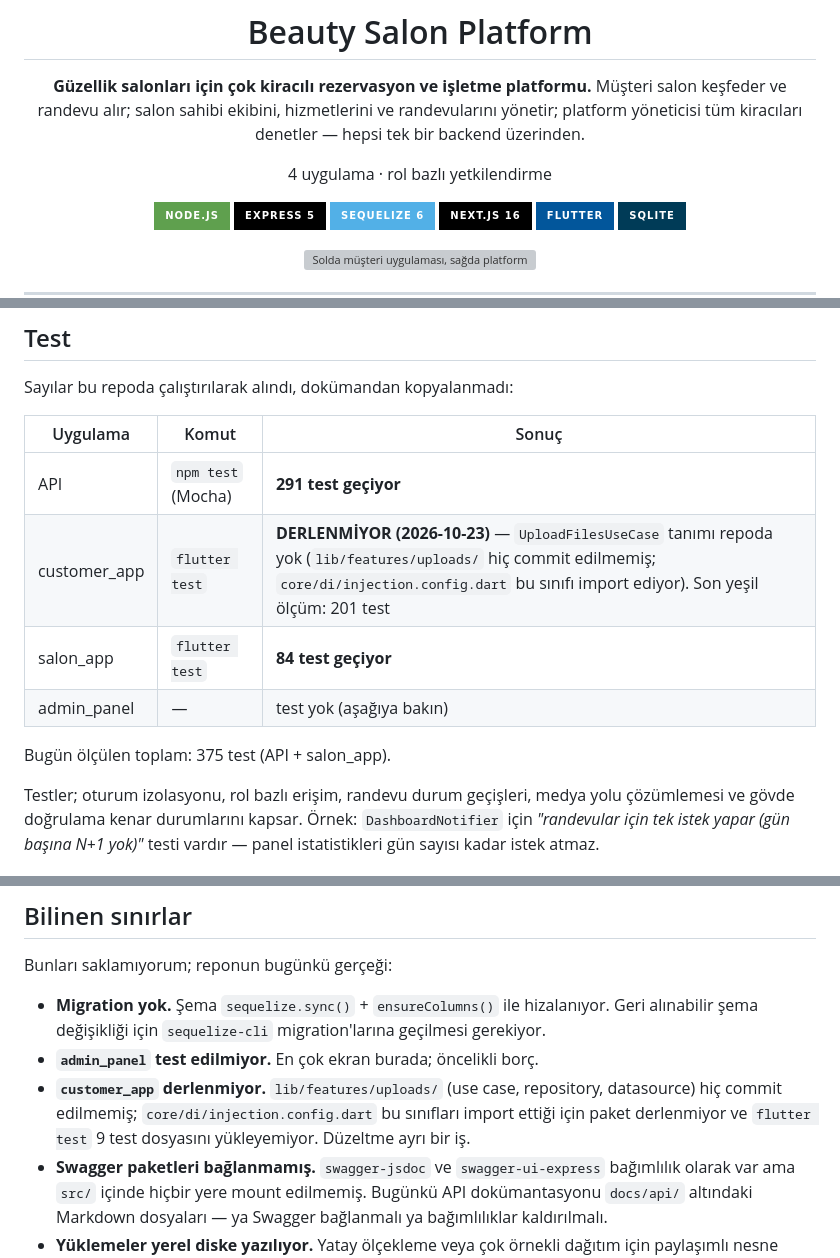
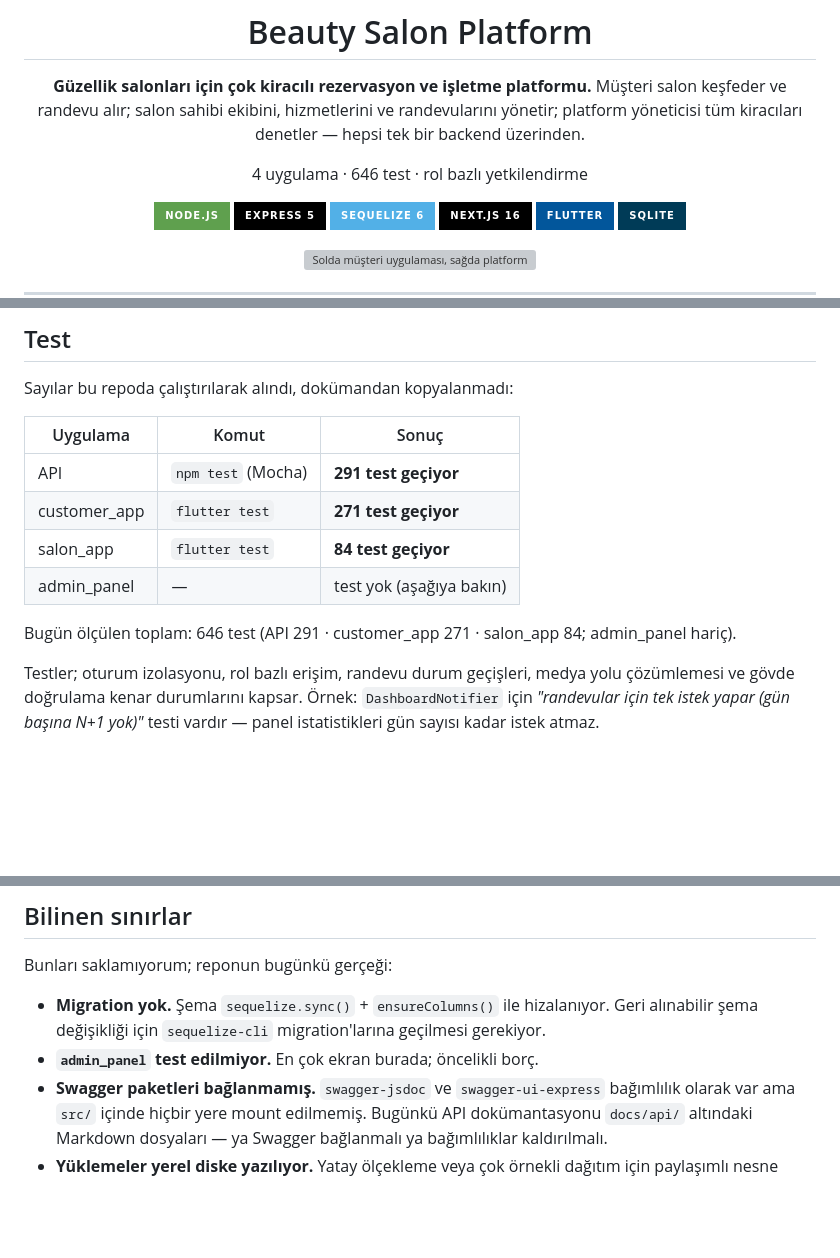
Before and after one commit to bahattinercan/beauty-salon, a Markdown page: README.md, 3 parts joined by grey strips. GitHub-like rendering; badges without logos; blank space fills up the shorter version; grey boxes are pictures that could not be loaded.

```diff
--- a/README.md
+++ b/README.md
@@ -8,7 +8,7 @@
 Müşteri salon keşfeder ve randevu alır; salon sahibi ekibini, hizmetlerini ve randevularını yönetir;
 platform yöneticisi tüm kiracıları denetler — hepsi tek bir backend üzerinden.
 
-4 uygulama · rol bazlı yetkilendirme
+4 uygulama · 646 test · rol bazlı yetkilendirme
 
 [![Node.js](https://img.shields.io/badge/Node.js-5FA04E?style=for-the-badge&logo=nodedotjs&logoColor=white)](https://nodejs.org)
 [![Express](https://img.shields.io/badge/Express%205-000000?style=for-the-badge&logo=express&logoColor=white)](https://expressjs.com)
@@ -105,11 +105,11 @@ Sayılar bu repoda çalıştırılarak alındı, dokümandan kopyalanmadı:
 | Uygulama | Komut | Sonuç |
 |---|---|---|
 | API | `npm test` (Mocha) | **291 test geçiyor** |
-| customer_app | `flutter test` | **DERLENMİYOR (2026-10-23)** — `UploadFilesUseCase` tanımı repoda yok (`lib/features/uploads/` hiç commit edilmemiş; `core/di/injection.config.dart` bu sınıfı import ediyor). Son yeşil ölçüm: 201 test |
+| customer_app | `flutter test` | **271 test geçiyor** |
 | salon_app | `flutter test` | **84 test geçiyor** |
 | admin_panel | — | test yok (aşağıya bakın) |
 
-Bugün ölçülen toplam: 375 test (API + salon_app).
+Bugün ölçülen toplam: 646 test (API 291 · customer_app 271 · salon_app 84; admin_panel hariç).
 
 Testler; oturum izolasyonu, rol bazlı erişim, randevu durum geçişleri, medya yolu çözümlemesi ve
 gövde doğrulama kenar durumlarını kapsar. Örnek: `DashboardNotifier` için *"randevular için tek
@@ -132,9 +132,6 @@ Bunları saklamıyorum; reponun bugünkü gerçeği:
 - **Migration yok.** Şema `sequelize.sync()` + `ensureColumns()` ile hizalanıyor. Geri alınabilir
   şema değişikliği için `sequelize-cli` migration'larına geçilmesi gerekiyor.
 - **`admin_panel` test edilmiyor.** En çok ekran burada; öncelikli borç.
-- **`customer_app` derlenmiyor.** `lib/features/uploads/` (use case, repository, datasource) hiç
-  commit edilmemiş; `core/di/injection.config.dart` bu sınıfları import ettiği için paket
-  derlenmiyor ve `flutter test` 9 test dosyasını yükleyemiyor. Düzeltme ayrı bir iş.
 - **Swagger paketleri bağlanmamış.** `swagger-jsdoc` ve `swagger-ui-express` bağımlılık olarak var
   ama `src/` içinde hiçbir yere mount edilmemiş. Bugünkü API dokümantasyonu `docs/api/` altındaki
   Markdown dosyaları — ya Swagger bağlanmalı ya bağımlılıklar kaldırılmalı.
```
Also changed, not shown: README.en.md (+5 -8 lines), docs/MISSING_FEATURES.md (+10 -0 lines).
